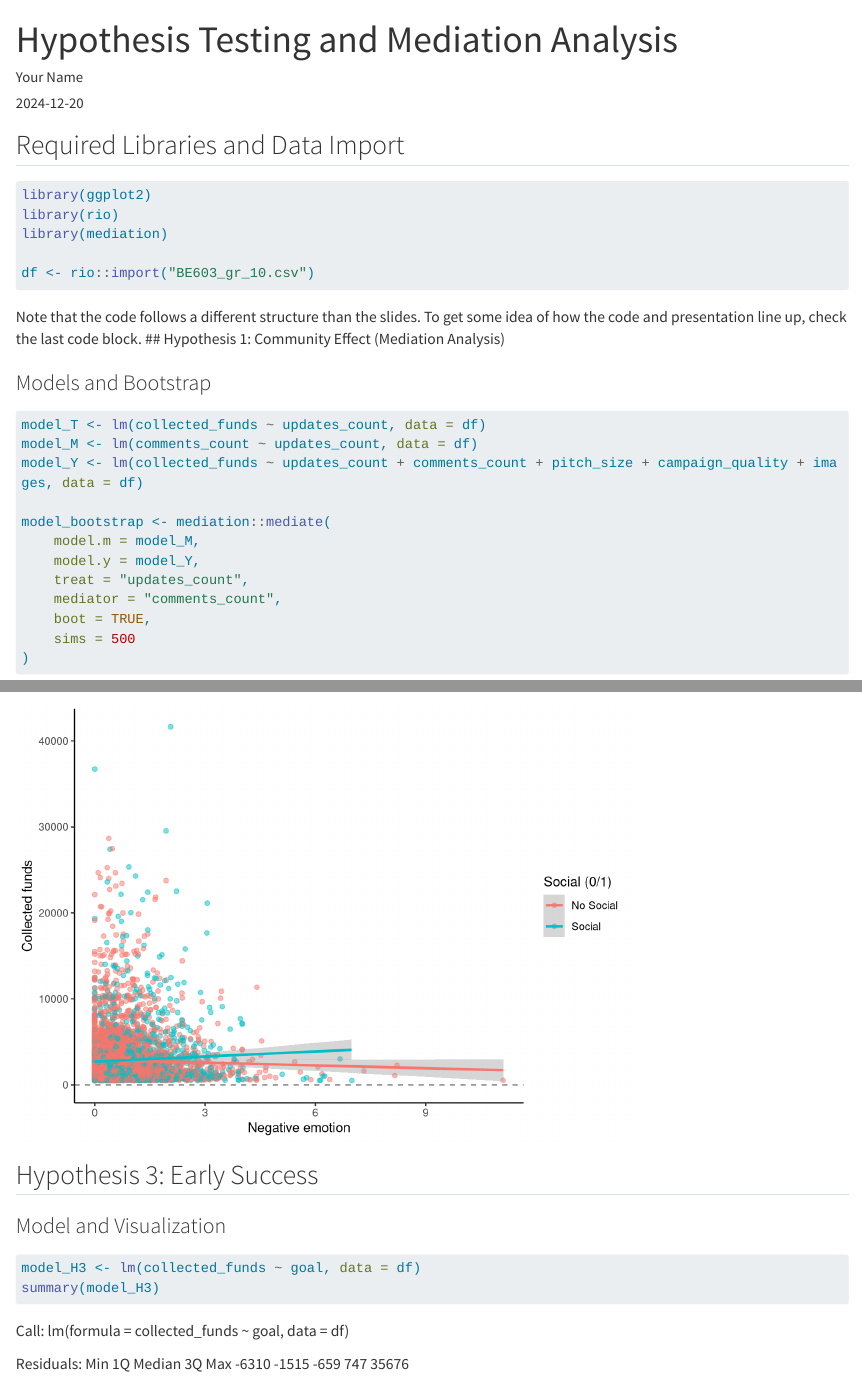
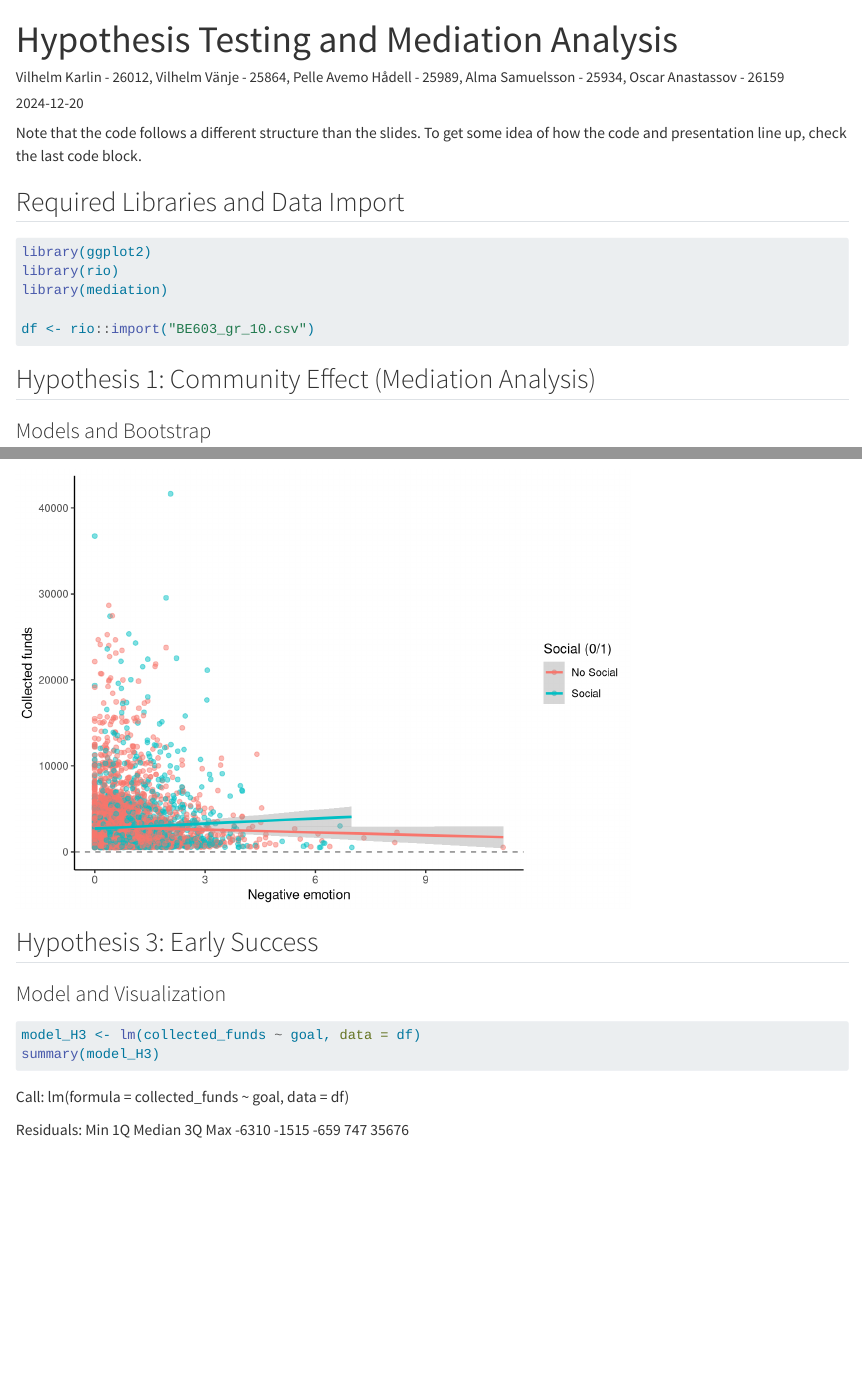
Before and after one commit to vilhelm-k/DA3, a Quarto document (group 30.qmd): the page in a window 1100 px wide, from its top, and a second part further down, joined at a grey line. Rendered offline with R 4.5, knitr and Pandoc in place of Quarto, with nearby package versions; some code elsewhere in the file could not run offline; long lines of code are wrapped.

Commit message:
rename file, added names

````diff
--- a/main.qmd
+++ b/group 30.qmd
@@ -1,10 +1,11 @@
 ---
 title: "Hypothesis Testing and Mediation Analysis"
-author: "Your Name"
+author: "Vilhelm Karlin - 26012, Vilhelm Vänje - 25864, Pelle Avemo Hådell - 25989, Alma Samuelsson - 25934, Oscar Anastassov  - 26159"
 date: "`r Sys.Date()`"
 output: pdf_document
 ---
-
+Note that the code follows a different structure than the slides.
+To get some idea of how the code and presentation line up, check the last code block.
 ```{r setup, include=FALSE}
 knitr::opts_chunk$set(echo = TRUE)
 ```
@@ -19,8 +20,7 @@ library(mediation)
 df <- rio::import("BE603_gr_10.csv")
 ```
 
-Note that the code follows a different structure than the slides.
-To get some idea of how the code and presentation line up, check the last code block.
+
 ## Hypothesis 1: Community Effect (Mediation Analysis)
 
 ### Models and Bootstrap
````
